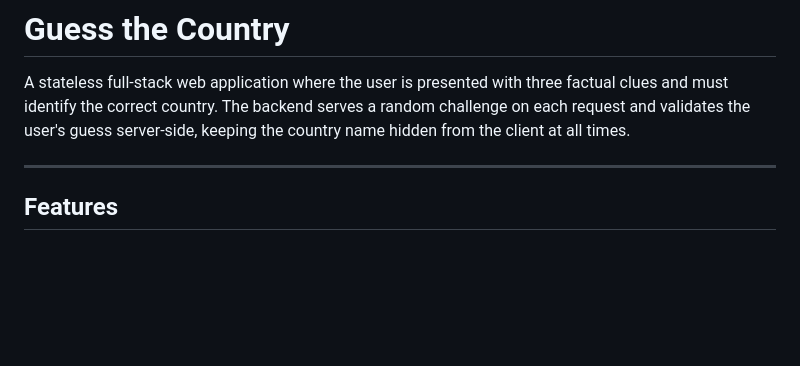
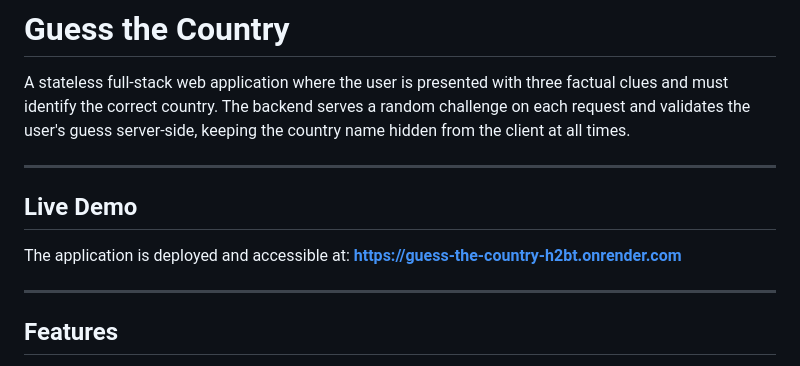
Before and after one commit to TalyaEl/geuss-the-country, a Markdown page: README.md, the part around the change. GitHub-like rendering; blank space fills up the shorter version.

Commit message:
update README deployment

```diff
--- a/README.md
+++ b/README.md
@@ -1,6 +1,12 @@
 # Guess the Country
 
 A stateless full-stack web application where the user is presented with three factual clues and must identify the correct country. The backend serves a random challenge on each request and validates the user's guess server-side, keeping the country name hidden from the client at all times.
+
+---
+
+## Live Demo
+The application is deployed and accessible at:
+**[https://guess-the-country-h2bt.onrender.com](https://guess-the-country-h2bt.onrender.com)**
 
 ---
 
```
Also changed, not shown: AI_USAGE.md (+2 -1 lines).
